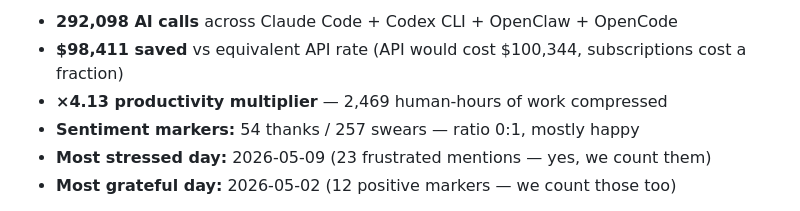
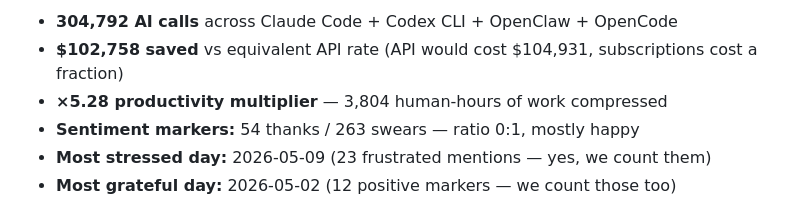
Before and after one commit to andromanpro/neon-legion, a Markdown page: README.md, the part around one of its changes. Drawn GitHub-style.

Commit message:
README stats: refresh after estimator-lockout backfill

```diff
--- a/README.md
+++ b/README.md
@@ -31,8 +31,8 @@ This tool is what came out of that.
 
-- **292,098 AI calls** across Claude Code + Codex CLI + OpenClaw + OpenCode
-- **$98,411 saved** vs equivalent API rate (API would cost $100,344, subscriptions cost a fraction)
-- **×4.13 productivity multiplier** — 2,469 human-hours of work compressed
-- **Sentiment markers:** 54 thanks / 257 swears — ratio 0:1, mostly happy
+- **304,792 AI calls** across Claude Code + Codex CLI + OpenClaw + OpenCode
+- **$102,758 saved** vs equivalent API rate (API would cost $104,931, subscriptions cost a fraction)
+- **×5.28 productivity multiplier** — 3,804 human-hours of work compressed
+- **Sentiment markers:** 54 thanks / 263 swears — ratio 0:1, mostly happy
 - **Most stressed day:** 2026-05-09 (23 frustrated mentions — yes, we count them)
 - **Most grateful day:** 2026-05-02 (12 positive markers — we count those too)
 
```
Also changed, not shown: other parts of README.md (+1 -1 lines).
